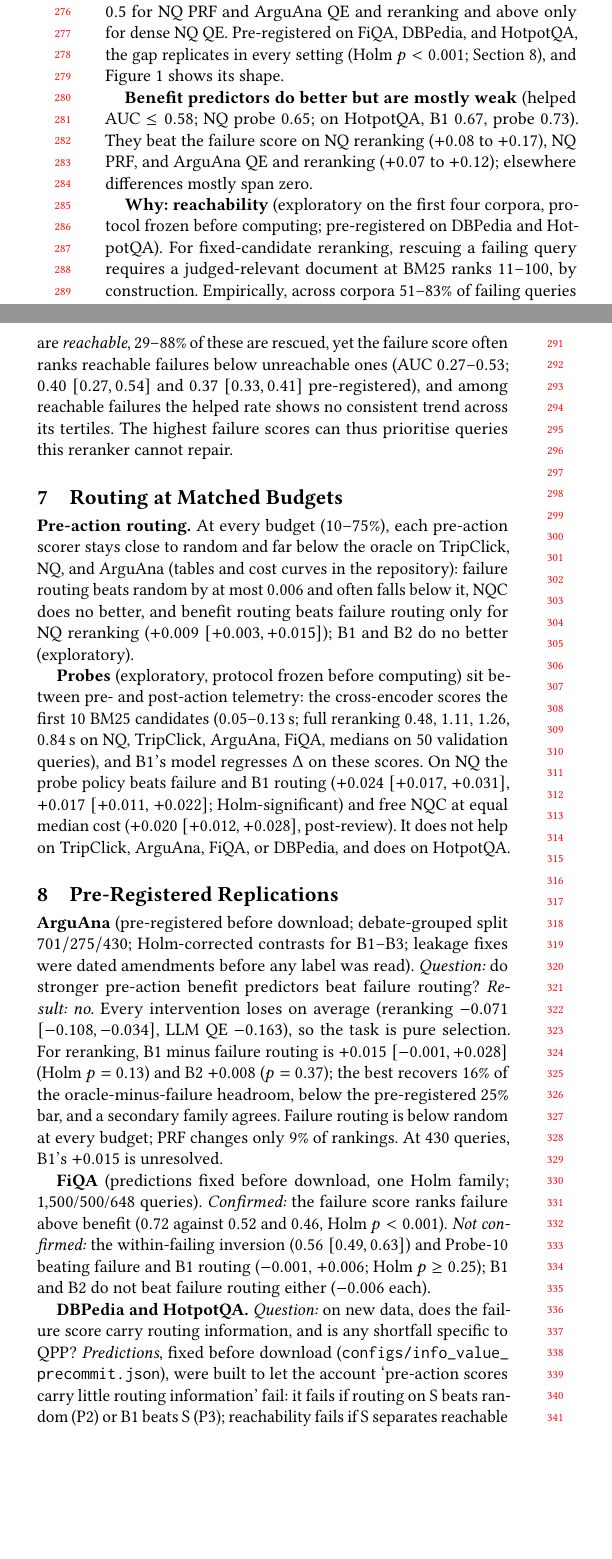
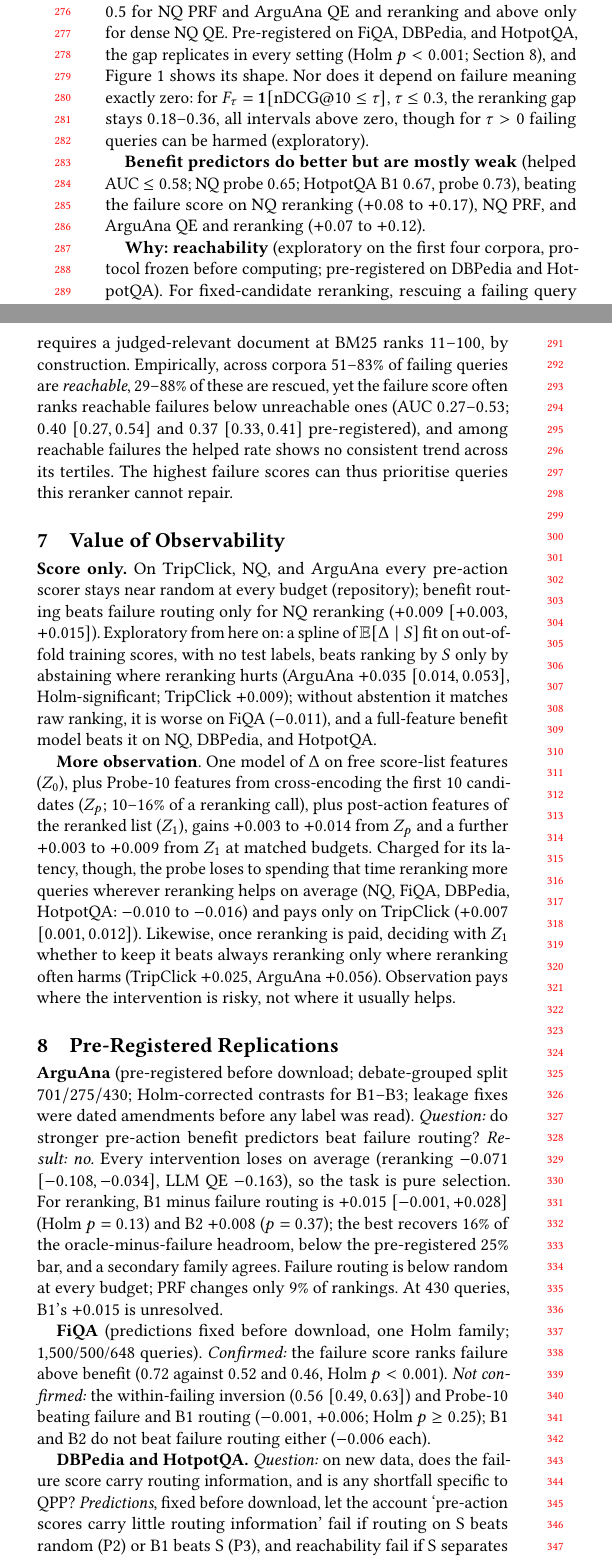
Before and after one commit to gauri-sarode/agentic-query-expansion, a LaTeX paper (paper_wsdm/main.tex): two parts of the columns of page 3 of 5, joined at a grey line, cut so that both start at the same text, the shorter picture padded with empty space. Compiled offline with pdfLaTeX.

Commit message:
Section 7 becomes 'Value of Observability': score-only spline, Z0/Zp/Z1 frontier with equal-latency costing; failure-threshold sensitivity in Section 6; Shapley shortened; abstract, conclusion, ledger, claims map updated
Co-Authored-By: Claude Opus 5.5 <noreply@anthropic.com>

```diff
--- a/paper_wsdm/main.tex
+++ b/paper_wsdm/main.tex
@@ -46,3 +46,4 @@ little; stronger predictors and partial probes help inconsistently.
+intervention is risky.
 Selective retrieval should be evaluated by intervention benefit,
 routing gain, and computation cost, not by failure-detection accuracy
 alone.
@@ -351,12 +352,16 @@ only $0.42$--$0.56$, with intervals below $0.5$ for NQ PRF and
 ArguAna QE and reranking and above only for dense NQ QE.
 Pre-registered on FiQA, DBPedia, and HotpotQA, the gap replicates
 in every setting (Holm $p<0.001$; Section~\ref{sec:arguana}), and
-Figure~\ref{fig:profile} shows its shape.
+Figure~\ref{fig:profile} shows its shape. Nor does it depend on
+failure meaning exactly zero: for $F_\tau=\mathbf{1}[\text{nDCG@10}\le\tau]$,
+$\tau\le0.3$, the reranking gap stays $0.18$--$0.36$, all intervals
+above zero, though for $\tau>0$ failing queries can be harmed
+(exploratory).
 
 \textbf{Benefit predictors do better but are mostly weak}
-(helped AUC $\le0.58$; NQ probe $0.65$; on HotpotQA, B1 $0.67$, probe $0.73$). They beat the failure score
-on NQ reranking ($+0.08$ to $+0.17$), NQ PRF, and ArguAna QE and
-reranking ($+0.07$ to $+0.12$); elsewhere differences mostly span zero.
+(helped AUC $\le0.58$; NQ probe $0.65$; HotpotQA B1 $0.67$, probe
+$0.73$), beating the failure score on NQ reranking ($+0.08$ to
+$+0.17$), NQ PRF, and ArguAna QE and reranking ($+0.07$ to $+0.12$).
 
 
 \textbf{Why: reachability} (exploratory on the first four corpora,
@@ -372,27 +377,33 @@ rate shows no consistent trend across its tertiles. The highest
 failure scores can thus prioritise queries this reranker cannot
 repair.
 
-\section{Routing at Matched Budgets}
+\section{Value of Observability}
 \label{sec:routing}
 
-\textbf{Pre-action routing.} At every budget ($10$--$75\%$), each
-pre-action scorer stays close to random and far below the oracle on
-TripClick, NQ, and ArguAna (tables and cost curves in the repository):
-failure routing beats random by at most $0.006$ and often falls below
-it, NQC does no better, and benefit routing beats failure routing only
-for NQ reranking ($+0.009$ $[+0.003,+0.015]$); B1 and B2 do no better
-(exploratory).
+\textbf{Score only.} On TripClick, NQ, and ArguAna every pre-action
+scorer stays near random at every budget (repository); benefit routing
+beats failure routing only for NQ reranking ($+0.009$
+$[+0.003,$ $+0.015]$). Exploratory from here on: a
+spline of $\mathbb{E}[\Delta\mid S]$ fit on out-of-fold training scores,
+with no test labels, beats ranking by $S$ only by abstaining where
+reranking hurts (ArguAna $+0.035$ $[0.014,0.053]$, Holm-significant;
+TripClick $+0.009$); without abstention it matches raw ranking, it is
+worse on FiQA ($-0.011$), and a full-feature benefit model beats it on
+NQ, DBPedia, and HotpotQA.
 
-\textbf{Probes}\label{sec:probe} (exploratory, protocol frozen before
-computing) sit between pre- and post-action telemetry: the
-cross-encoder scores the first $10$ BM25 candidates ($0.05$--$0.13$\,s;
-full reranking $0.48$, $1.11$, $1.26$, $0.84$\,s on NQ, TripClick,
-ArguAna, FiQA, medians on 50 validation queries), and B1's model
-regresses $\Delta$ on these scores. On NQ the probe policy beats
-failure and B1 routing ($+0.024$ $[+0.017,$ $+0.031]$, $+0.017$
-$[+0.011,$ $+0.022]$; Holm-significant) and free NQC at equal median
-cost ($+0.020$ $[+0.012,+0.028]$, post-review). It does not help on
-TripClick, ArguAna, FiQA, or DBPedia, and does on HotpotQA.
+\textbf{More observation}\label{sec:probe}. One model of $\Delta$ on
+free score-list features ($Z_0$), plus Probe-10 features from
+cross-encoding the first 10 candidates ($Z_p$; $10$--$16\%$ of a
+reranking call), plus post-action features of the reranked list
+($Z_1$), gains $+0.003$ to $+0.014$ from $Z_p$ and a further $+0.003$
+to $+0.009$ from $Z_1$ at matched budgets. Charged for its latency,
+though, the probe loses to spending that time reranking more queries
+wherever reranking helps on average (NQ, FiQA, DBPedia, HotpotQA:
+$-0.010$ to $-0.016$) and pays only on TripClick ($+0.007$
+$[0.001,0.012]$). Likewise, once reranking is paid, deciding with $Z_1$
+whether to keep it beats always reranking only where reranking often
+harms (TripClick $+0.025$, ArguAna $+0.056$). Observation pays where
+the intervention is risky, not where it usually helps.
 
 \section{Pre-Registered Replications}
 \label{sec:arguana}
@@ -444,12 +455,10 @@ P5 AUC reachable ($\le0.6$) & $0.40$ [$0.27$, $0.54$] & $0.37$ [$0.33$, $0.41$]
 
 \textbf{DBPedia and HotpotQA.} \emph{Question:} on new data, does the
 failure score carry routing information, and is any shortfall
-specific to QPP? \emph{Predictions}, fixed before download
-(\texttt{configs/\allowbreak info\_\allowbreak value\_\allowbreak precommit.json}),
-were built to let the account `pre-action scores carry little routing
-information' fail: it fails if routing on S beats random (P2) or B1
-beats S (P3); reachability fails if S separates reachable from
-unreachable failing queries (P5). DBPedia's $400$ test queries are
+specific to QPP? \emph{Predictions}, fixed before download, let the
+account `pre-action scores carry little routing information' fail if
+routing on S beats random (P2) or B1 beats S (P3), and reachability
+fail if S separates reachable from unreachable failures (P5). DBPedia's $400$ test queries are
 scored by five-fold cross-fitting; HotpotQA uses $1{,}500$ training and
 $500$ dev queries. \emph{Result} (Table~\ref{tab:iv}): the
 detection--benefit gap (P1) and reachability (P5) hold on both.
```
Also changed, not shown: docs/claims_map.md (+4 -0 lines), paper_wsdm/main.pdf, paper_wsdm/main.tex (37 more changed lines).
